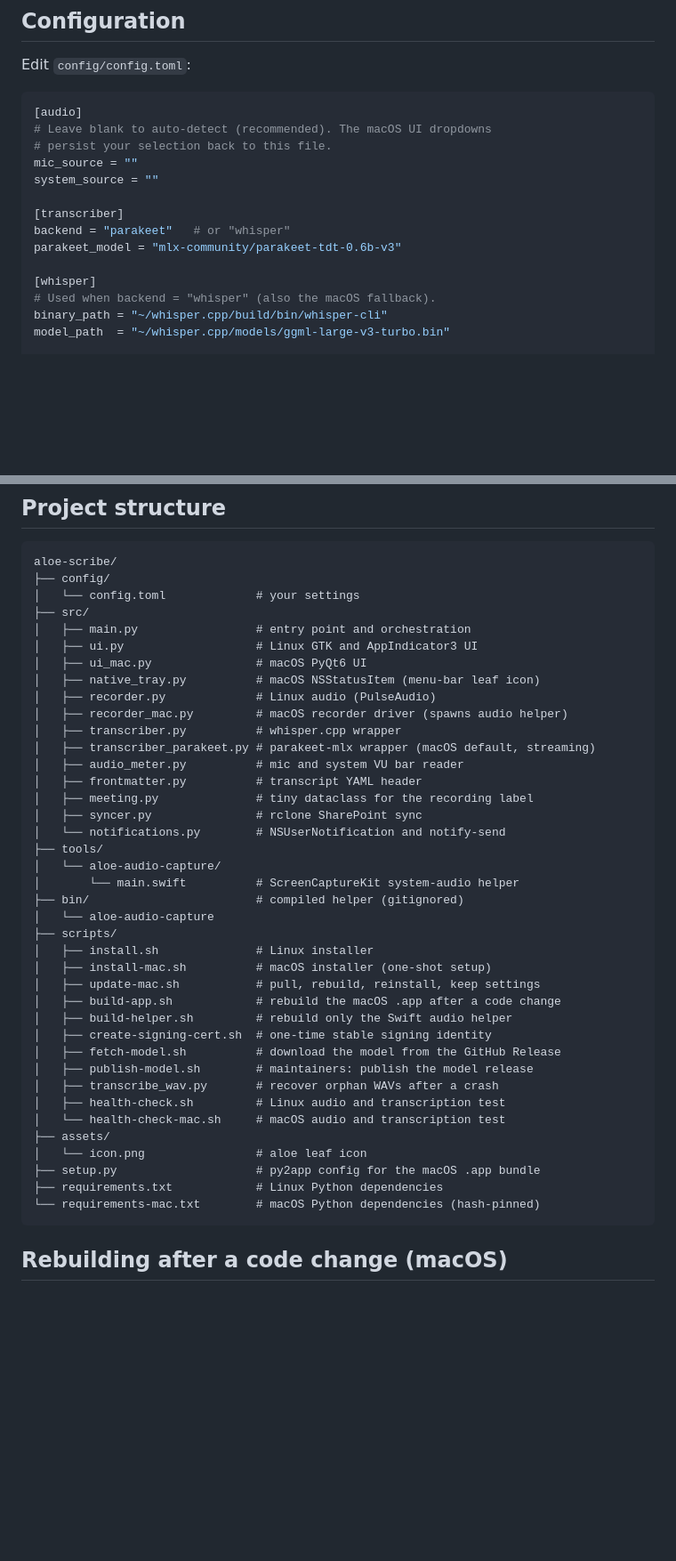
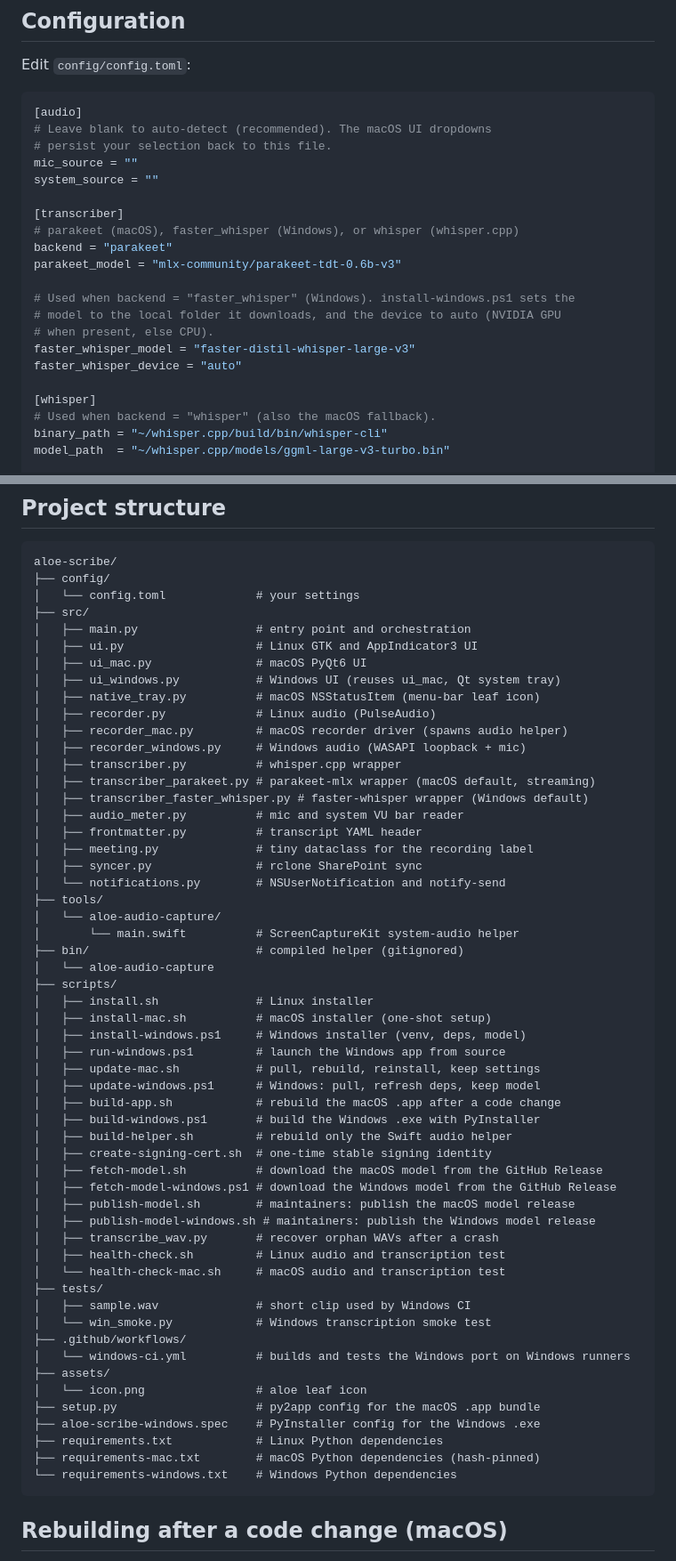
Before and after one commit to vinnybarbs/Aloe-Scribe, a Markdown page: README.md, 2 parts joined by grey strips. Shown at 89% size. Rendered like a GitHub page; blank space fills up the shorter version.

````diff
--- a/README.md
+++ b/README.md
@@ -161,8 +197,15 @@ mic_source = ""
 system_source = ""
 
 [transcriber]
-backend = "parakeet"   # or "whisper"
+# parakeet (macOS), faster_whisper (Windows), or whisper (whisper.cpp)
+backend = "parakeet"
 parakeet_model = "mlx-community/parakeet-tdt-0.6b-v3"
+
+# Used when backend = "faster_whisper" (Windows). install-windows.ps1 sets the
+# model to the local folder it downloads, and the device to auto (NVIDIA GPU
+# when present, else CPU).
+faster_whisper_model = "faster-distil-whisper-large-v3"
+faster_whisper_device = "auto"
 
 [whisper]
 # Used when backend = "whisper" (also the macOS fallback).
@@ -240,11 +283,14 @@ aloe-scribe/
 │   ├── main.py                 # entry point and orchestration
 │   ├── ui.py                   # Linux GTK and AppIndicator3 UI
 │   ├── ui_mac.py               # macOS PyQt6 UI
+│   ├── ui_windows.py           # Windows UI (reuses ui_mac, Qt system tray)
 │   ├── native_tray.py          # macOS NSStatusItem (menu-bar leaf icon)
 │   ├── recorder.py             # Linux audio (PulseAudio)
 │   ├── recorder_mac.py         # macOS recorder driver (spawns audio helper)
+│   ├── recorder_windows.py     # Windows audio (WASAPI loopback + mic)
 │   ├── transcriber.py          # whisper.cpp wrapper
 │   ├── transcriber_parakeet.py # parakeet-mlx wrapper (macOS default, streaming)
+│   ├── transcriber_faster_whisper.py # faster-whisper wrapper (Windows default)
 │   ├── audio_meter.py          # mic and system VU bar reader
 │   ├── frontmatter.py          # transcript YAML header
 │   ├── meeting.py              # tiny dataclass for the recording label
@@ -258,20 +304,33 @@ aloe-scribe/
 ├── scripts/
 │   ├── install.sh              # Linux installer
 │   ├── install-mac.sh          # macOS installer (one-shot setup)
+│   ├── install-windows.ps1     # Windows installer (venv, deps, model)
+│   ├── run-windows.ps1         # launch the Windows app from source
 │   ├── update-mac.sh           # pull, rebuild, reinstall, keep settings
+│   ├── update-windows.ps1      # Windows: pull, refresh deps, keep model
 │   ├── build-app.sh            # rebuild the macOS .app after a code change
+│   ├── build-windows.ps1       # build the Windows .exe with PyInstaller
 │   ├── build-helper.sh         # rebuild only the Swift audio helper
 │   ├── create-signing-cert.sh  # one-time stable signing identity
-│   ├── fetch-model.sh          # download the model from the GitHub Release
-│   ├── publish-model.sh        # maintainers: publish the model release
+│   ├── fetch-model.sh          # download the macOS model from the GitHub Release
+│   ├── fetch-model-windows.ps1 # download the Windows model from the GitHub Release
+│   ├── publish-model.sh        # maintainers: publish the macOS model release
+│   ├── publish-model-windows.sh # maintainers: publish the Windows model release
 │   ├── transcribe_wav.py       # recover orphan WAVs after a crash
 │   ├── health-check.sh         # Linux audio and transcription test
 │   └── health-check-mac.sh     # macOS audio and transcription test
+├── tests/
+│   ├── sample.wav              # short clip used by Windows CI
+│   └── win_smoke.py            # Windows transcription smoke test
+├── .github/workflows/
+│   └── windows-ci.yml          # builds and tests the Windows port on Windows runners
 ├── assets/
 │   └── icon.png                # aloe leaf icon
 ├── setup.py                    # py2app config for the macOS .app bundle
+├── aloe-scribe-windows.spec    # PyInstaller config for the Windows .exe
 ├── requirements.txt            # Linux Python dependencies
-└── requirements-mac.txt        # macOS Python dependencies (hash-pinned)
+├── requirements-mac.txt        # macOS Python dependencies (hash-pinned)
+└── requirements-windows.txt    # Windows Python dependencies
 ```
 
 ## Rebuilding after a code change (macOS)
````
Also changed, not shown: other parts of README.md (+43 -5 lines).
